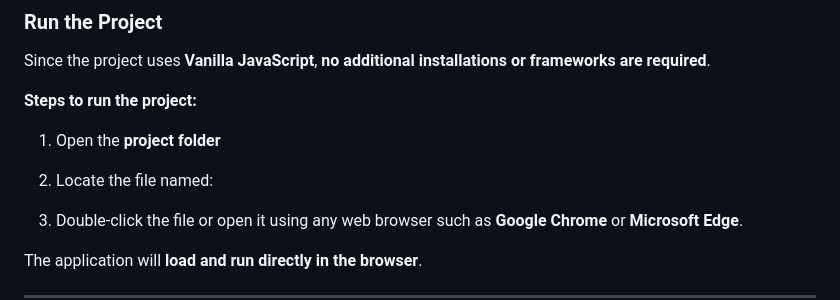
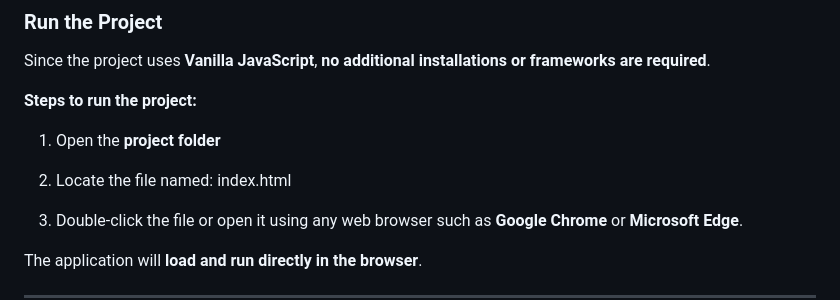
Before and after one commit to RUBYY19/firstattempt2026_lumanas, a Markdown page: README.md, the part around the change. Rendered like a GitHub page.

```diff
--- a/README.md
+++ b/README.md
@@ -36,7 +36,7 @@ Since the project uses **Vanilla JavaScript**, **no additional installations or
 **Steps to run the project:**
 
 1. Open the **project folder**
-2. Locate the file named:
+2. Locate the file named: index.html
 
 
 3. Double-click the file or open it using any web browser such as **Google Chrome** or **Microsoft Edge**.
```
